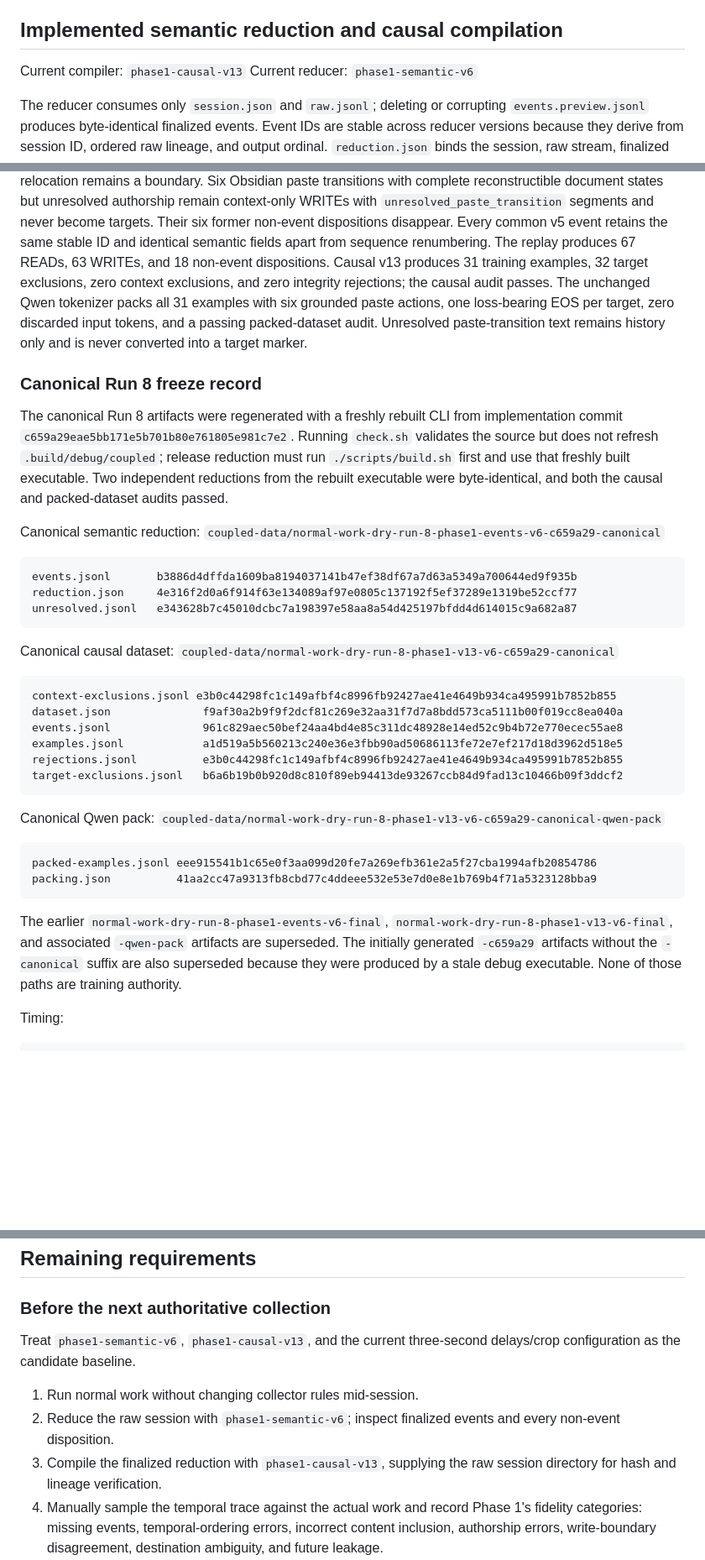
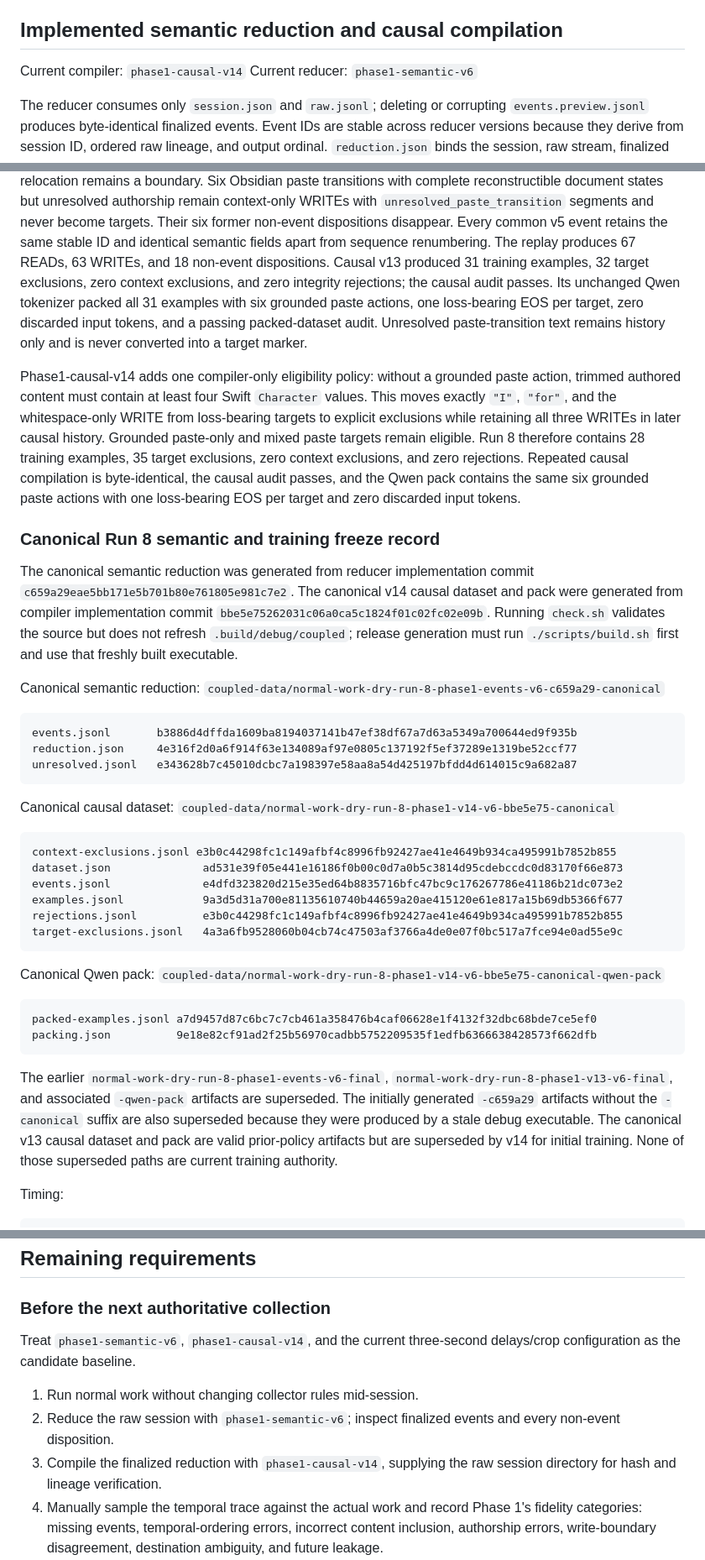
Before and after one commit to handsdiff/coupled, a Markdown page: checkpoint.md, 3 parts joined by grey strips. Shown at 84% size. Rendered like a GitHub page; blank space fills up the shorter version.

Commit message:
Freeze canonical Run 8 v14 dataset

````diff
--- a/checkpoint.md
+++ b/checkpoint.md
@@ -139,7 +139,7 @@ rectangular screenshot.
 
 ## Implemented semantic reduction and causal compilation
 
-Current compiler: `phase1-causal-v13`
+Current compiler: `phase1-causal-v14`
 Current reducer: `phase1-semantic-v6`
 
 The reducer consumes only `session.json` and `raw.jsonl`; deleting or corrupting
@@ -203,22 +203,32 @@ context-only WRITEs with `unresolved_paste_transition` segments and never become
 targets. Their six former non-event dispositions disappear. Every common v5
 event retains the same stable ID and identical semantic fields apart from
 sequence renumbering. The replay produces 67 READs, 63 WRITEs, and 18 non-event
-dispositions. Causal v13 produces 31 training examples, 32 target exclusions,
+dispositions. Causal v13 produced 31 training examples, 32 target exclusions,
 zero context exclusions, and zero integrity rejections; the causal audit passes.
-The unchanged Qwen tokenizer packs all 31 examples with six grounded paste
+Its unchanged Qwen tokenizer packed all 31 examples with six grounded paste
 actions, one loss-bearing EOS per target, zero discarded input tokens, and a
 passing packed-dataset audit. Unresolved paste-transition text remains history
 only and is never converted into a target marker.
 
-### Canonical Run 8 freeze record
+Phase1-causal-v14 adds one compiler-only eligibility policy: without a grounded
+paste action, trimmed authored content must contain at least four Swift
+`Character` values. This moves exactly `"I"`, `"for"`, and the whitespace-only
+WRITE from loss-bearing targets to explicit exclusions while retaining all
+three WRITEs in later causal history. Grounded paste-only and mixed paste
+targets remain eligible. Run 8 therefore contains 28 training examples, 35
+target exclusions, zero context exclusions, and zero rejections. Repeated
+causal compilation is byte-identical, the causal audit passes, and the Qwen
+pack contains the same six grounded paste actions with one loss-bearing EOS per
+target and zero discarded input tokens.
 
-The canonical Run 8 artifacts were regenerated with a freshly rebuilt CLI from
-implementation commit
-`c659a29eae5bb171e5b701b80e761805e981c7e2`. Running `check.sh` validates the
-source but does not refresh `.build/debug/coupled`; release reduction must run
-`./scripts/build.sh` first and use that freshly built executable. Two independent
-reductions from the rebuilt executable were byte-identical, and both the causal
-and packed-dataset audits passed.
+### Canonical Run 8 semantic and training freeze record
+
+The canonical semantic reduction was generated from reducer implementation
+commit `c659a29eae5bb171e5b701b80e761805e981c7e2`. The canonical v14 causal dataset
+and pack were generated from compiler implementation commit
+`bbe5e75262031c06a0ca5c1824f01c02fc02e09b`. Running `check.sh` validates the
+source but does not refresh `.build/debug/coupled`; release generation must run
+`./scripts/build.sh` first and use that freshly built executable.
 
 Canonical semantic reduction:
 `coupled-data/normal-work-dry-run-8-phase1-events-v6-c659a29-canonical`
@@ -230,30 +240,32 @@ unresolved.jsonl   e343628b7c45010dcbc7a198397e58aa8a54d425197bfdd4d614015c9a682
 ```
 
 Canonical causal dataset:
-`coupled-data/normal-work-dry-run-8-phase1-v13-v6-c659a29-canonical`
+`coupled-data/normal-work-dry-run-8-phase1-v14-v6-bbe5e75-canonical`
 
 ```text
 context-exclusions.jsonl e3b0c44298fc1c149afbf4c8996fb92427ae41e4649b934ca495991b7852b855
-dataset.json              f9af30a2b9f9f2dcf81c269e32aa31f7d7a8bdd573ca5111b00f019cc8ea040a
-events.jsonl              961c829aec50bef24aa4bd4e85c311dc48928e14ed52c9b4b72e770ecec55ae8
-examples.jsonl            a1d519a5b560213c240e36e3fbb90ad50686113fe72e7ef217d18d3962d518e5
+dataset.json              ad531e39f05e441e16186f0b00c0d7a0b5c3814d95cdebccdc0d83170f66e873
+events.jsonl              e4dfd323820d215e35ed64b8835716bfc47bc9c176267786e41186b21dc073e2
+examples.jsonl            9a3d5d31a700e81135610740b44659a20ae415120e61e817a15b69db5366f677
 rejections.jsonl          e3b0c44298fc1c149afbf4c8996fb92427ae41e4649b934ca495991b7852b855
-target-exclusions.jsonl   b6a6b19b0b920d8c810f89eb94413de93267ccb84d9fad13c10466b09f3ddcf2
+target-exclusions.jsonl   4a3a6fb9528060b04cb74c47503af3766a4de0e07f0bc517a7fce94e0ad55e9c
 ```
 
 Canonical Qwen pack:
-`coupled-data/normal-work-dry-run-8-phase1-v13-v6-c659a29-canonical-qwen-pack`
+`coupled-data/normal-work-dry-run-8-phase1-v14-v6-bbe5e75-canonical-qwen-pack`
 
 ```text
-packed-examples.jsonl eee915541b1c65e0f3aa099d20fe7a269efb361e2a5f27cba1994afb20854786
-packing.json          41aa2cc47a9313fb8cbd77c4ddeee532e53e7d0e8e1b769b4f71a5323128bba9
+packed-examples.jsonl a7d9457d87c6bc7c7cb461a358476b4caf06628e1f4132f32dbc68bde7ce5ef0
+packing.json          9e18e82cf91ad2f25b56970cadbb5752209535f1edfb6366638428573f662dfb
 ```
 
 The earlier `normal-work-dry-run-8-phase1-events-v6-final`,
 `normal-work-dry-run-8-phase1-v13-v6-final`, and associated `-qwen-pack`
 artifacts are superseded. The initially generated `-c659a29` artifacts without
 the `-canonical` suffix are also superseded because they were produced by a
-stale debug executable. None of those paths are training authority.
+stale debug executable. The canonical v13 causal dataset and pack are valid
+prior-policy artifacts but are superseded by v14 for initial training. None of
+those superseded paths are current training authority.
 
 Timing:
 
@@ -469,12 +481,12 @@ No ablation requires changing the collector schema. The principal missing layer
 
 ### Before the next authoritative collection
 
-Treat `phase1-semantic-v6`, `phase1-causal-v13`, and the current three-second
+Treat `phase1-semantic-v6`, `phase1-causal-v14`, and the current three-second
 delays/crop configuration as the candidate baseline.
 
 1. Run normal work without changing collector rules mid-session.
 2. Reduce the raw session with `phase1-semantic-v6`; inspect finalized events and every non-event disposition.
-3. Compile the finalized reduction with `phase1-causal-v13`, supplying the raw session directory for hash and lineage verification.
+3. Compile the finalized reduction with `phase1-causal-v14`, supplying the raw session directory for hash and lineage verification.
 4. Manually sample the temporal trace against the actual work and record Phase 1's fidelity categories: missing events, temporal-ordering errors, incorrect content inclusion, authorship errors, write-boundary disagreement, destination ambiguity, and future leakage.
 5. Quantify reducer unresolved reasons plus target/context exclusions. Fix only recurrent material errors demonstrated by that trace; otherwise freeze the collector/reducer/compiler versions.
 
````
Also changed, not shown: README.md (+7 -1 lines).
